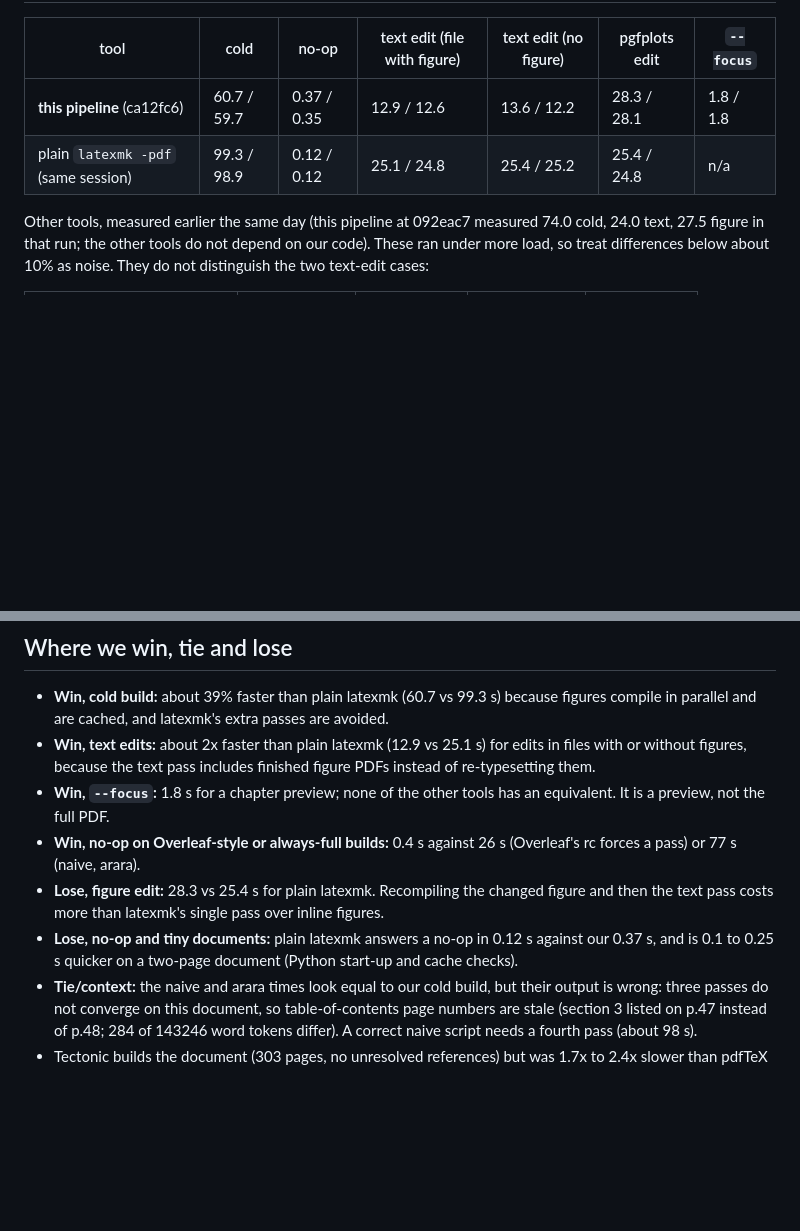
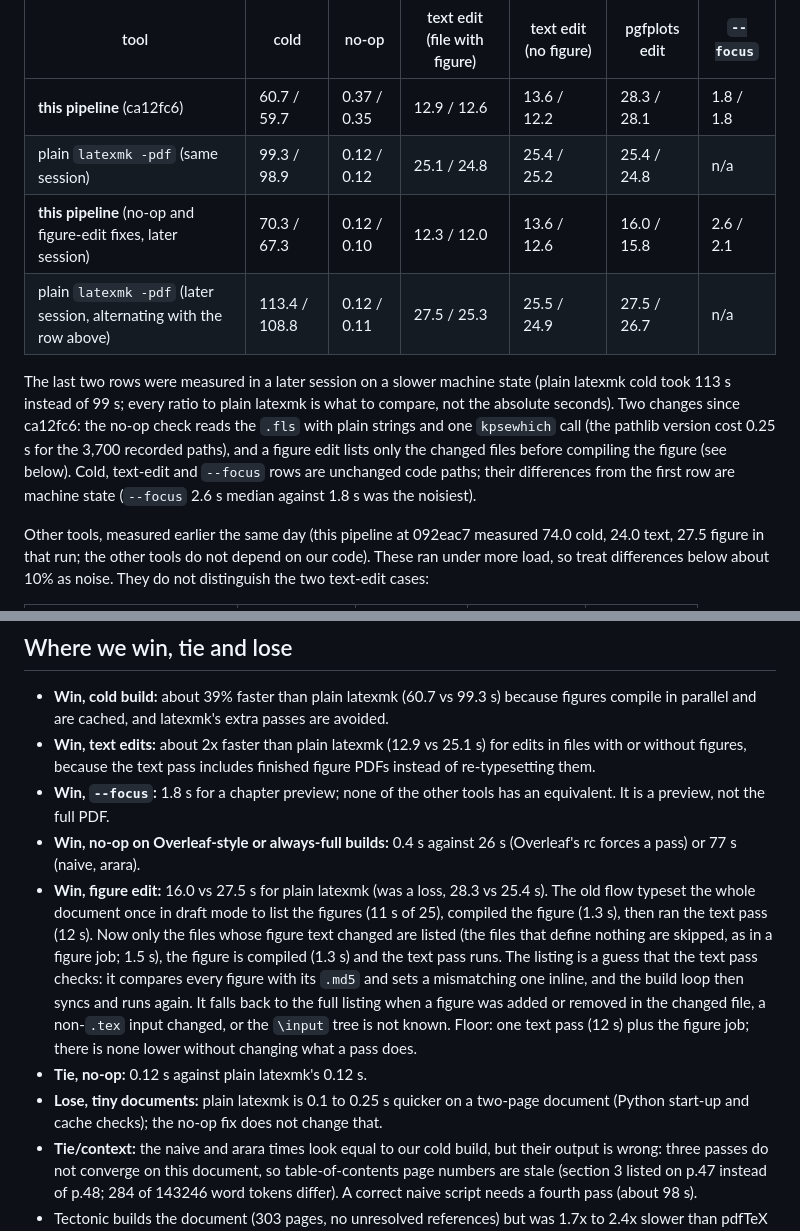
Before and after one commit to NotTahaAli/LatexPipeline, a Markdown page: docs/benchmarks.md, 2 parts joined by grey strips. GitHub-like rendering; blank space fills up the shorter version.

Commit message:
Benchmarks: re-measured no-op and figure edit against plain latexmk
Co-Authored-By: Claude Opus 5.5 <noreply@anthropic.com>
Claude-Session: https://claude.ai/code/session_01YEvZdxHogV1yeVA979WoBa

```diff
--- a/docs/benchmarks.md
+++ b/docs/benchmarks.md
@@ -18,6 +18,10 @@ Document: `bench/sample-report` (303 pages, 25 TikZ/pgfplots figures, ten bibuni
 |---|---|---|---|---|---|---|
 | **this pipeline** (ca12fc6) | 60.7 / 59.7 | 0.37 / 0.35 | 12.9 / 12.6 | 13.6 / 12.2 | 28.3 / 28.1 | 1.8 / 1.8 |
 | plain `latexmk -pdf` (same session) | 99.3 / 98.9 | 0.12 / 0.12 | 25.1 / 24.8 | 25.4 / 25.2 | 25.4 / 24.8 | n/a |
+| **this pipeline** (no-op and figure-edit fixes, later session) | 70.3 / 67.3 | 0.12 / 0.10 | 12.3 / 12.0 | 13.6 / 12.6 | 16.0 / 15.8 | 2.6 / 2.1 |
+| plain `latexmk -pdf` (later session, alternating with the row above) | 113.4 / 108.8 | 0.12 / 0.11 | 27.5 / 25.3 | 25.5 / 24.9 | 27.5 / 26.7 | n/a |
+
+The last two rows were measured in a later session on a slower machine state (plain latexmk cold took 113 s instead of 99 s; every ratio to plain latexmk is what to compare, not the absolute seconds). Two changes since ca12fc6: the no-op check reads the `.fls` with plain strings and one `kpsewhich` call (the pathlib version cost 0.25 s for the 3,700 recorded paths), and a figure edit lists only the changed files before compiling the figure (see below). Cold, text-edit and `--focus` rows are unchanged code paths; their differences from the first row are machine state (`--focus` 2.6 s median against 1.8 s was the noisiest).
 
 Other tools, measured earlier the same day (this pipeline at 092eac7 measured 74.0 cold, 24.0 text, 27.5 figure in that run; the other tools do not depend on our code). These ran under more load, so treat differences below about 10% as noise. They do not distinguish the two text-edit cases:
 
@@ -36,8 +40,9 @@ Tiny document (`files/test`, 2 pages), measured: cold 0.77 s here against 0.62 s
 * **Win, text edits:** about 2x faster than plain latexmk (12.9 vs 25.1 s) for edits in files with or without figures, because the text pass includes finished figure PDFs instead of re-typesetting them.
 * **Win, `--focus`:** 1.8 s for a chapter preview; none of the other tools has an equivalent. It is a preview, not the full PDF.
 * **Win, no-op on Overleaf-style or always-full builds:** 0.4 s against 26 s (Overleaf's rc forces a pass) or 77 s (naive, arara).
-* **Lose, figure edit:** 28.3 vs 25.4 s for plain latexmk. Recompiling the changed figure and then the text pass costs more than latexmk's single pass over inline figures.
-* **Lose, no-op and tiny documents:** plain latexmk answers a no-op in 0.12 s against our 0.37 s, and is 0.1 to 0.25 s quicker on a two-page document (Python start-up and cache checks).
+* **Win, figure edit:** 16.0 vs 27.5 s for plain latexmk (was a loss, 28.3 vs 25.4 s). The old flow typeset the whole document once in draft mode to list the figures (11 s of 25), compiled the figure (1.3 s), then ran the text pass (12 s). Now only the files whose figure text changed are listed (the files that define nothing are skipped, as in a figure job; 1.5 s), the figure is compiled (1.3 s) and the text pass runs. The listing is a guess that the text pass checks: it compares every figure with its `.md5` and sets a mismatching one inline, and the build loop then syncs and runs again. It falls back to the full listing when a figure was added or removed in the changed file, a non-`.tex` input changed, or the `\input` tree is not known. Floor: one text pass (12 s) plus the figure job; there is none lower without changing what a pass does.
+* **Tie, no-op:** 0.12 s against plain latexmk's 0.12 s.
+* **Lose, tiny documents:** plain latexmk is 0.1 to 0.25 s quicker on a two-page document (Python start-up and cache checks); the no-op fix does not change that.
 * **Tie/context:** the naive and arara times look equal to our cold build, but their output is wrong: three passes do not converge on this document, so table-of-contents page numbers are stale (section 3 listed on p.47 instead of p.48; 284 of 143246 word tokens differ). A correct naive script needs a fourth pass (about 98 s).
 * Tectonic builds the document (303 pages, no unresolved references) but was 1.7x to 2.4x slower than pdfTeX here, has no incremental mode, and downloads its bundle on first use.
 
```
